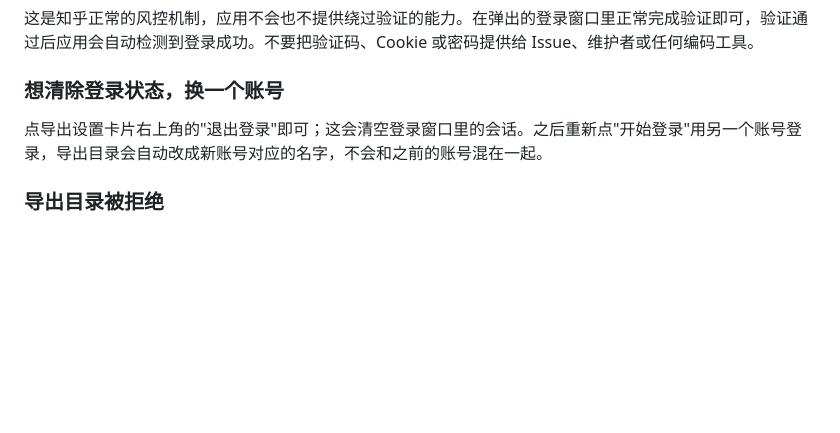
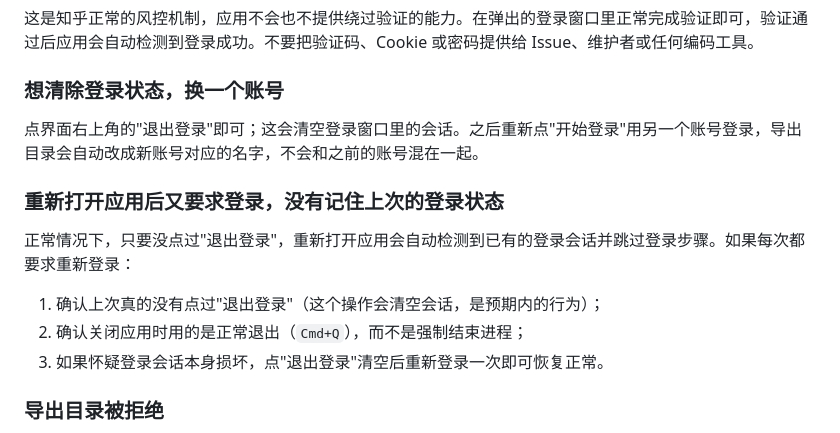
Before and after one commit to zhangyingfeng/zhi-dang, a Markdown page: docs/TROUBLESHOOTING.md, the part around the change. Rendered like a GitHub page; blank space fills up the shorter version.

```diff
--- a/docs/TROUBLESHOOTING.md
+++ b/docs/TROUBLESHOOTING.md
@@ -26,7 +26,15 @@
 
 ### 想清除登录状态，换一个账号
 
-点导出设置卡片右上角的"退出登录"即可；这会清空登录窗口里的会话。之后重新点"开始登录"用另一个账号登录，导出目录会自动改成新账号对应的名字，不会和之前的账号混在一起。
+点界面右上角的"退出登录"即可；这会清空登录窗口里的会话。之后重新点"开始登录"用另一个账号登录，导出目录会自动改成新账号对应的名字，不会和之前的账号混在一起。
+
+### 重新打开应用后又要求登录，没有记住上次的登录状态
+
+正常情况下，只要没点过"退出登录"，重新打开应用会自动检测到已有的登录会话并跳过登录步骤。如果每次都要求重新登录：
+
+1. 确认上次真的没有点过"退出登录"（这个操作会清空会话，是预期内的行为）；
+2. 确认关闭应用时用的是正常退出（`Cmd+Q`），而不是强制结束进程；
+3. 如果怀疑登录会话本身损坏，点"退出登录"清空后重新登录一次即可恢复正常。
 
 ### 导出目录被拒绝
 
```
Also changed, not shown: CHANGELOG.md (+7 -0 lines), README.md (+5 -4 lines).
